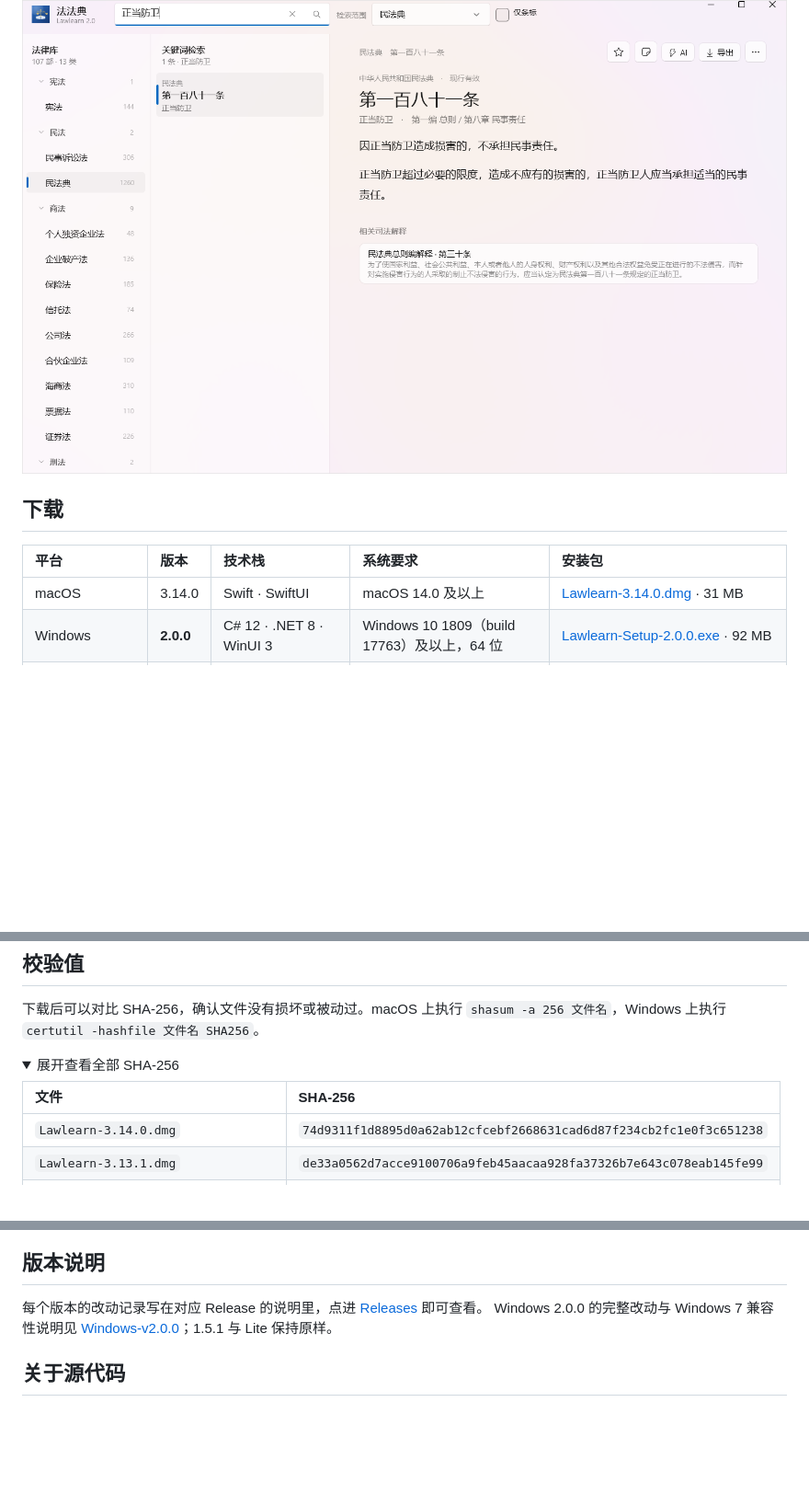
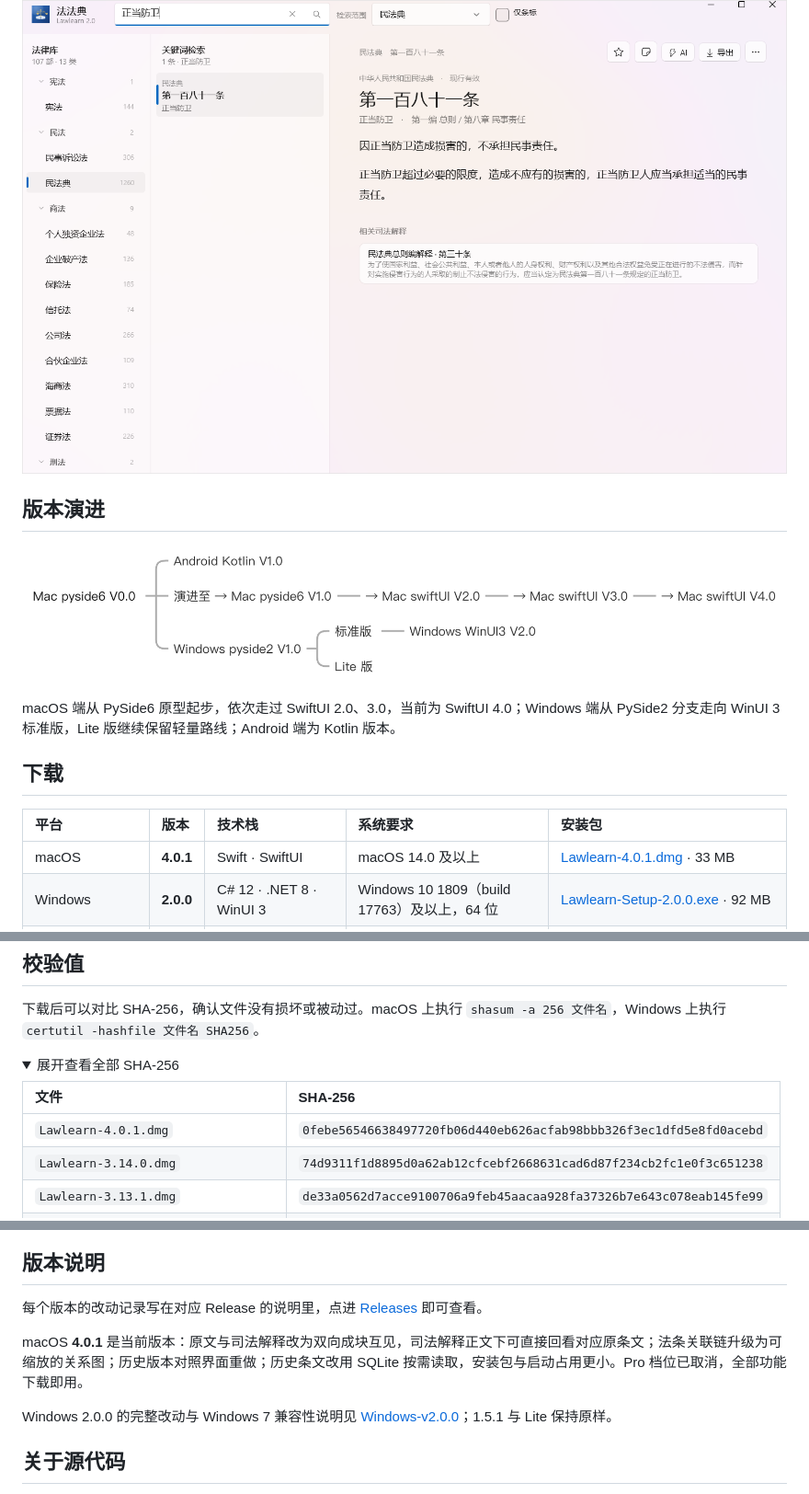
Before and after one commit to QuotOS-Aurora-Lab/Lawlearn_Download, a Markdown page: README.md, 3 parts joined by grey strips. Shown at 92% size. Rendered like a GitHub page; pictures changed too: assets/version-evolution.png (added); folded sections open; blank space fills up the shorter version.

Commit message:
README 加入版本演进图并同步 macOS 4.0.1 下载

```diff
--- a/README.md
+++ b/README.md
@@ -22,11 +22,20 @@
 
 ![Lawlearn 2.0.0 Windows 实机画面](assets/screenshot-windows-2.0.png)
 
+## 版本演进
+
+<p align="center">
+  <img src="assets/version-evolution.png" alt="Lawlearn 版本演进：PySide6 → SwiftUI 4.0；Windows PySide2 → WinUI 3，Lite 版保留轻量路线" width="1000">
+</p>
+
+macOS 端从 PySide6 原型起步，依次走过 SwiftUI 2.0、3.0，当前为 SwiftUI 4.0；Windows 端从 PySide2 分支走向 WinUI 3 标准版，Lite 版继续保留轻量路线；Android 端为 Kotlin 版本。
+
+
 ## 下载
 
 | 平台 | 版本 | 技术栈 | 系统要求 | 安装包 |
 | :--- | :--- | :--- | :--- | :--- |
-| macOS | 3.14.0 | Swift · SwiftUI | macOS 14.0 及以上 | [Lawlearn-3.14.0.dmg](https://github.com/QuotOS-Aurora-Lab/Lawlearn_Download/releases/download/macOS-v3.14.0/Lawlearn-3.14.0.dmg) · 31 MB |
+| macOS | **4.0.1** | Swift · SwiftUI | macOS 14.0 及以上 | [Lawlearn-4.0.1.dmg](https://github.com/QuotOS-Aurora-Lab/Lawlearn_Download/releases/download/macOS-v4.0.1/Lawlearn-4.0.1.dmg) · 33 MB |
 | Windows | **2.0.0** | C# 12 · .NET 8 · WinUI 3 | Windows 10 1809（build 17763）及以上，64 位 | [Lawlearn-Setup-2.0.0.exe](https://github.com/QuotOS-Aurora-Lab/Lawlearn_Download/releases/download/Windows-v2.0.0/Lawlearn-Setup-2.0.0.exe) · 92 MB |
 | Windows（Win7 存档） | 1.5.1 | Python · PySide2（Qt 5.15） | Windows 7 SP1 及以上（64 位） | [Lawlearn-Setup-1.5.1.exe](https://github.com/QuotOS-Aurora-Lab/Lawlearn_Download/releases/download/Windows-v1.5.1/Lawlearn-Setup-1.5.1.exe) · 206 MB |
 | Windows Lite | 1.5.1 | 同上 | 同上 | [Lawlearn-Lite-Setup-1.5.1.exe](https://github.com/QuotOS-Aurora-Lab/Lawlearn_Download/releases/download/Windows-v1.5.1-Lite/Lawlearn-Lite-Setup-1.5.1.exe) · 136 MB |
@@ -241,6 +250,7 @@ Windows 端 4.0.0 正在更换技术栈（PySide6 + Python 3.13），目前提
 
 | 文件 | SHA-256 |
 | :--- | :--- |
+| `Lawlearn-4.0.1.dmg` | `0febe56546638497720fb06d440eb626acfab98bbb326f3ec1dfd5e8fd0acebd` |
 | `Lawlearn-3.14.0.dmg` | `74d9311f1d8895d0a62ab12cfcebf2668631cad6d87f234cb2fc1e0f3c651238` |
 | `Lawlearn-3.13.1.dmg` | `de33a0562d7acce9100706a9feb45aacaa928fa37326b7e643c078eab145fe99` |
 | `Lawlearn-3.13.0.dmg` | `f69800952895258c6e6c5863829405bf8ced8dc3d68f7b8987e7f613094cd43c` |
@@ -265,6 +275,9 @@ Windows 端 4.0.0 正在更换技术栈（PySide6 + Python 3.13），目前提
 ## 版本说明
 
 每个版本的改动记录写在对应 Release 的说明里，点进 [Releases](../../releases) 即可查看。
+
+macOS **4.0.1** 是当前版本：原文与司法解释改为双向成块互见，司法解释正文下可直接回看对应原条文；法条关联链升级为可缩放的关系图；历史版本对照界面重做；历史条文改用 SQLite 按需读取，安装包与启动占用更小。Pro 档位已取消，全部功能下载即用。
+
 Windows 2.0.0 的完整改动与 Windows 7 兼容性说明见 [Windows-v2.0.0](../../releases/tag/Windows-v2.0.0)；1.5.1 与 Lite 保持原样。
 
 ## 关于源代码
```
